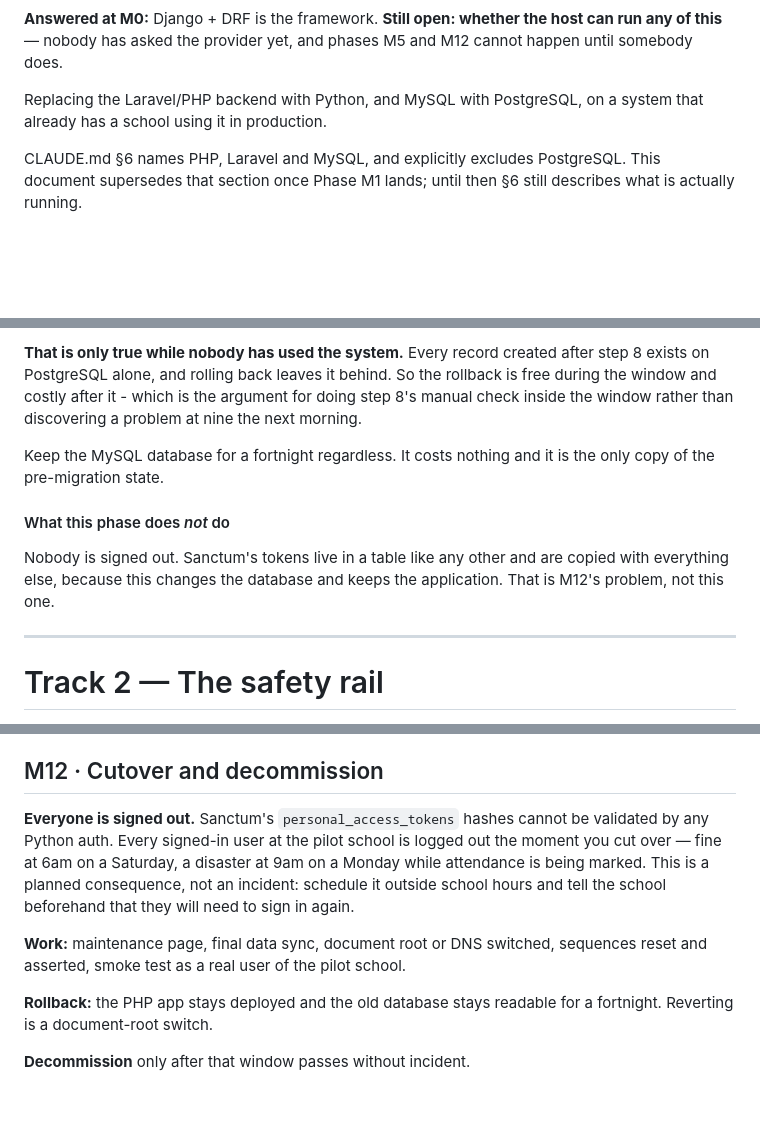
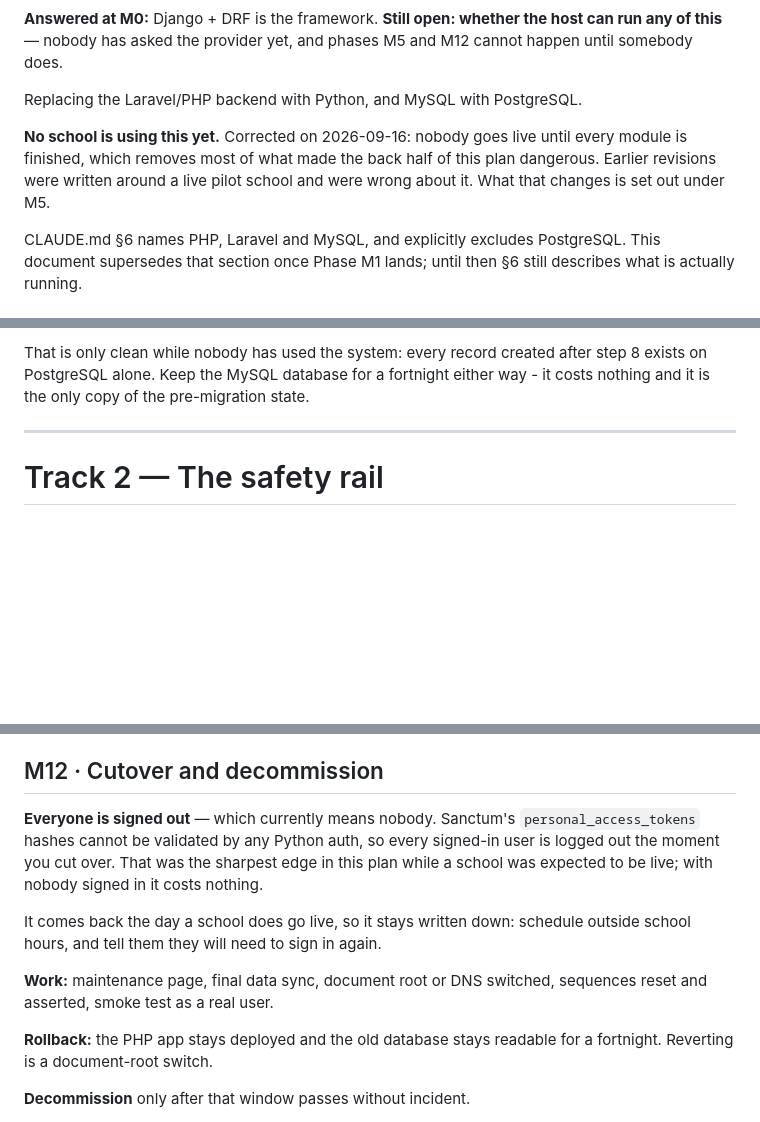
Before and after one commit to dubey1992/eduTrack, a Markdown page: docs/python-migration.md, 3 parts joined by grey strips. Drawn GitHub-style; blank space fills up the shorter version.

```diff
--- a/docs/python-migration.md
+++ b/docs/python-migration.md
@@ -15,8 +15,12 @@
 host can run any of this** — nobody has asked the provider yet, and phases M5
 and M12 cannot happen until somebody does.
 
-Replacing the Laravel/PHP backend with Python, and MySQL with PostgreSQL, on a
-system that already has a school using it in production.
+Replacing the Laravel/PHP backend with Python, and MySQL with PostgreSQL.
+
+**No school is using this yet.** Corrected on 2026-09-16: nobody goes live until
+every module is finished, which removes most of what made the back half of this
+plan dangerous. Earlier revisions were written around a live pilot school and
+were wrong about it. What that changes is set out under M5.
 
 CLAUDE.md §6 names PHP, Laravel and MySQL, and explicitly excludes PostgreSQL.
 This document supersedes that section once Phase M1 lands; until then §6 still
@@ -456,18 +467,8 @@ untouched and current as of step 6.
 
-**That is only true while nobody has used the system.** Every record created
-after step 8 exists on PostgreSQL alone, and rolling back leaves it behind. So
-the rollback is free during the window and costly after it - which is the
-argument for doing step 8's manual check inside the window rather than
-discovering a problem at nine the next morning.
-
-Keep the MySQL database for a fortnight regardless. It costs nothing and it is
-the only copy of the pre-migration state.
-
-#### What this phase does *not* do
-
-Nobody is signed out. Sanctum's tokens live in a table like any other and are
-copied with everything else, because this changes the database and keeps the
-application. That is M12's problem, not this one.
+That is only clean while nobody has used the system: every record created after
+step 8 exists on PostgreSQL alone. Keep the MySQL database for a fortnight
+either way - it costs nothing and it is the only copy of the pre-migration
+state.
 
 ---
 
@@ -583,15 +584,17 @@ averaged — and must be ported with their tests, not re-derived.
 
 ## M12 · Cutover and decommission
 
-**Everyone is signed out.** Sanctum's `personal_access_tokens` hashes cannot be
-validated by any Python auth. Every signed-in user at the pilot school is logged
-out the moment you cut over — fine at 6am on a Saturday, a disaster at 9am on a
-Monday while attendance is being marked. This is a planned consequence, not an
-incident: schedule it outside school hours and tell the school beforehand that
-they will need to sign in again.
+**Everyone is signed out** — which currently means nobody. Sanctum's
+`personal_access_tokens` hashes cannot be validated by any Python auth, so every
+signed-in user is logged out the moment you cut over. That was the sharpest edge
+in this plan while a school was expected to be live; with nobody signed in it
+costs nothing.
+
+It comes back the day a school does go live, so it stays written down: schedule
+outside school hours, and tell them they will need to sign in again.
 
 **Work:** maintenance page, final data sync, document root or DNS switched,
-sequences reset and asserted, smoke test as a real user of the pilot school.
+sequences reset and asserted, smoke test as a real user.
 
 **Rollback:** the PHP app stays deployed and the old database stays readable for
 a fortnight. Reverting is a document-root switch.
```
Also changed, not shown: other parts of docs/python-migration.md (+55 -46 lines).
